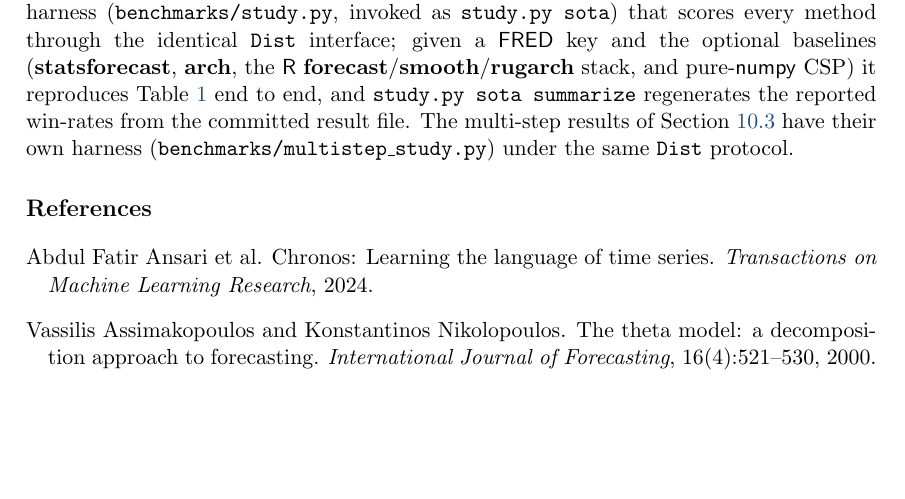
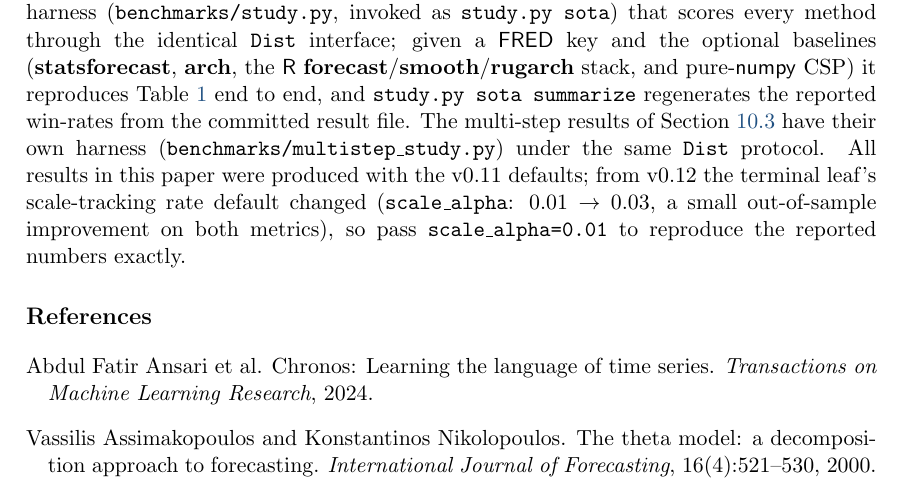
Before and after one commit to microprediction/skaters, a LaTeX document (papers/skaters-jss.tex): part of page 16 of 18, cut so that both start at the same text, the shorter picture padded with empty space. Compiled offline with pdfLaTeX.

Commit message:
Paper: reproducibility note — results were produced at the v0.11 scale_alpha=0.01 default
Co-Authored-By: Claude Fable 5 <noreply@anthropic.com>

```diff
--- a/papers/skaters-jss.tex
+++ b/papers/skaters-jss.tex
@@ -1037,7 +1037,11 @@ reproduces Table~\ref{tab:sota} end to end, and
 \code{study.py sota summarize} regenerates the reported win-rates from the
 committed result file. The multi-step results of Section~\ref{sec:multistep} have
 their own harness (\code{benchmarks/multistep\_study.py}) under the same
-\code{Dist} protocol.
+\code{Dist} protocol. All results in this paper were produced with the
+v0.11 defaults; from v0.12 the terminal leaf's scale-tracking rate default
+changed (\code{scale\_alpha}: $0.01 \to 0.03$, a small out-of-sample
+improvement on both metrics), so pass \code{scale\_alpha=0.01} to reproduce
+the reported numbers exactly.
 
 %% -------------------------------------------------------------------------
 \bibliographystyle{plainnat}
```
Also changed, not shown: papers/skaters-jss.pdf.
